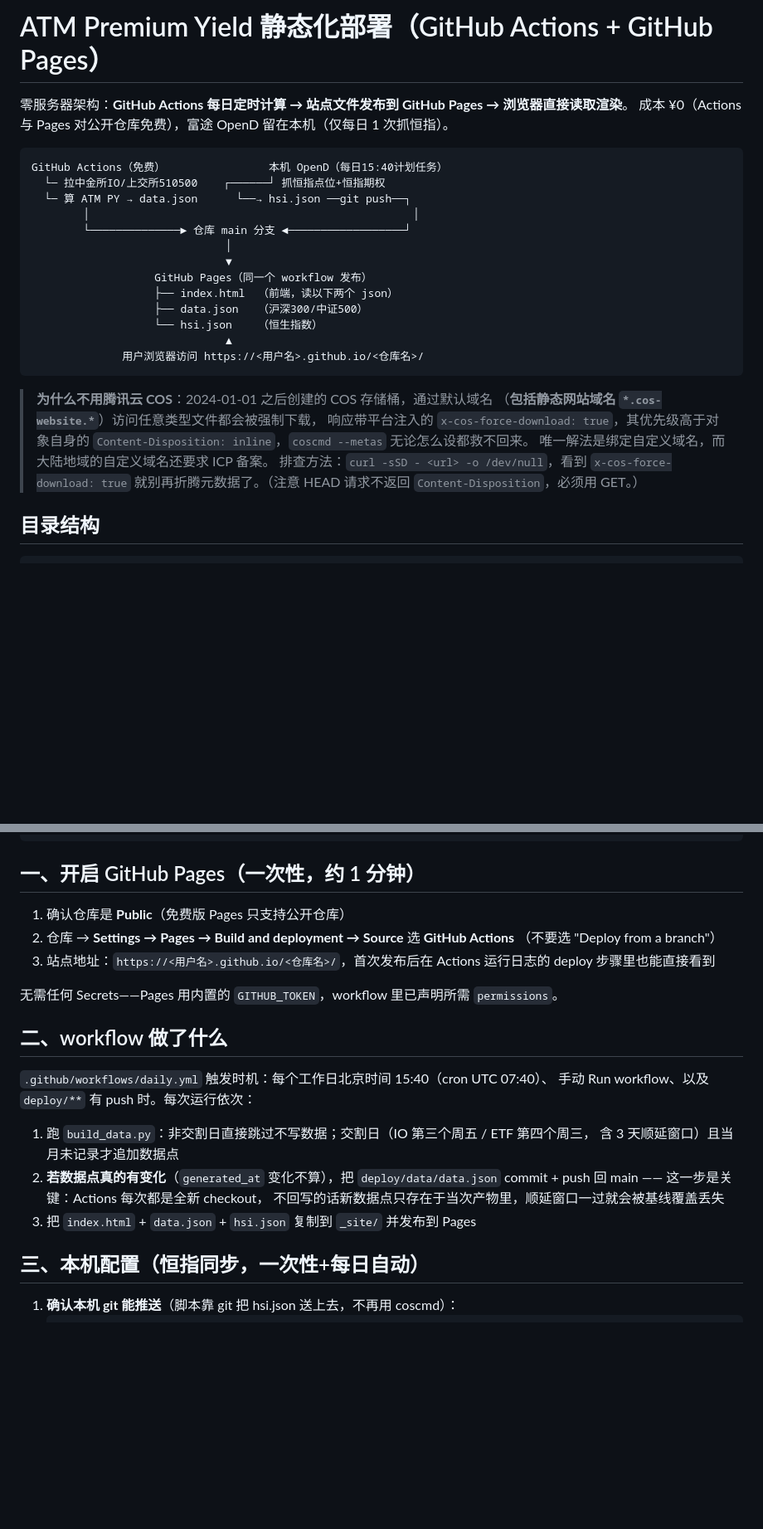
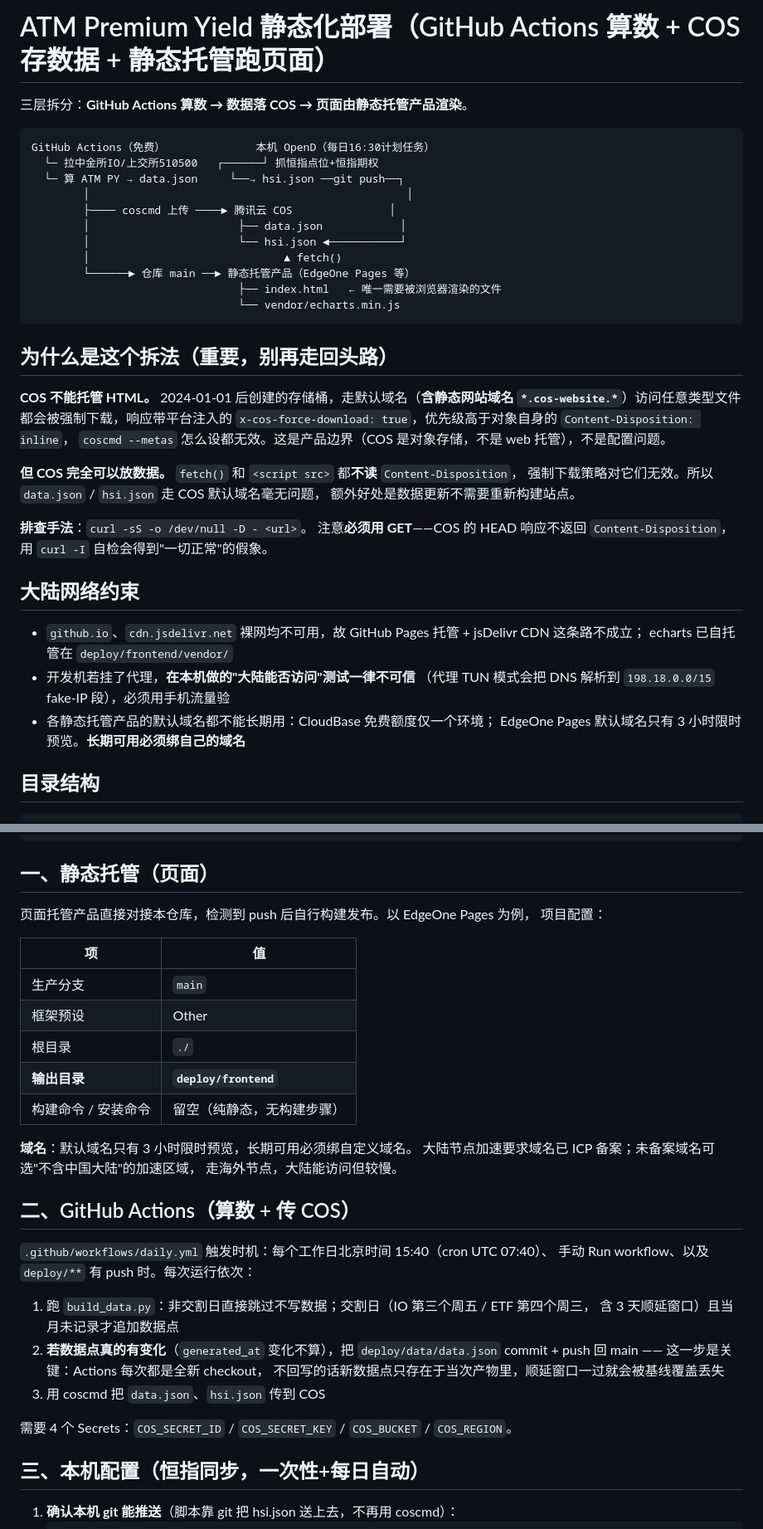
Before and after one commit to oldrabbitcn88/atm_premium_monitor, a Markdown page: deploy/README-DEPLOY.md, 2 parts joined by grey strips. Shown at 83% size. Drawn GitHub-style; blank space fills up the shorter version.

Commit message:
docs(deploy): 部署文档同步为 COS 存数据 + 静态托管跑页面
记录三件踩过的坑，避免以后走回头路：
- COS 不能托管 HTML（产品边界，非配置问题），但可以放数据（fetch 不读
  Content-Disposition），排查必须用 GET 而非 HEAD
- 大陆裸网 github.io 与 jsDelivr 均不可用；开发机挂代理时本机测试结果不可信
- 各家免费托管的默认域名都不能长期用，绑自有域名是绕不开的一步

Co-Authored-By: Claude Opus 5 <noreply@anthropic.com>

````diff
--- a/deploy/README-DEPLOY.md
+++ b/deploy/README-DEPLOY.md
@@ -1,31 +1,44 @@
-# ATM Premium Yield 静态化部署（GitHub Actions + GitHub Pages）
+# ATM Premium Yield 静态化部署（GitHub Actions 算数 + COS 存数据 + 静态托管跑页面）
 
-零服务器架构：**GitHub Actions 每日定时计算 → 站点文件发布到 GitHub Pages → 浏览器直接读取渲染**。
-成本 ¥0（Actions 与 Pages 对公开仓库免费），富途 OpenD 留在本机（仅每日 1 次抓恒指）。
+三层拆分：**GitHub Actions 算数 → 数据落 COS → 页面由静态托管产品渲染**。
 
 ```
-GitHub Actions（免费）                本机 OpenD（每日15:40计划任务）
-  └─ 拉中金所IO/上交所510500    ┌──────┘ 抓恒指点位+恒指期权
-  └─ 算 ATM PY → data.json      └──→ hsi.json ──git push──┐
-        │                                                  │
-        └──────────────► 仓库 main 分支 ◄──────────────────┘
-                              │
-                              ▼
-                   GitHub Pages（同一个 workflow 发布）
-                   ├── index.html  （前端，读以下两个 json）
-                   ├── data.json   （沪深300/中证500）
-                   └── hsi.json    （恒生指数）
-                              ▲
-              用户浏览器访问 https://<用户名>.github.io/<仓库名>/
+GitHub Actions（免费）              本机 OpenD（每日16:30计划任务）
+  └─ 拉中金所IO/上交所510500   ┌──────┘ 抓恒指点位+恒指期权
+  └─ 算 ATM PY → data.json     └──→ hsi.json ──git push──┐
+        │                                                 │
+        ├──── coscmd 上传 ────► 腾讯云 COS               │
+        │                       ├── data.json            │
+        │                       └── hsi.json ◄───────────┘
+        │                              ▲ fetch()
+        └──────► 仓库 main ──► 静态托管产品（EdgeOne Pages 等）
+                                ├── index.html   ← 唯一需要被浏览器渲染的文件
+                                └── vendor/echarts.min.js
 ```
 
-> **为什么不用腾讯云 COS**：2024-01-01 之后创建的 COS 存储桶，通过默认域名
-> （**包括静态网站域名 `*.cos-website.*`**）访问任意类型文件都会被强制下载，
-> 响应带平台注入的 `x-cos-force-download: true`，其优先级高于对象自身的
-> `Content-Disposition: inline`，`coscmd --metas` 无论怎么设都救不回来。
-> 唯一解法是绑定自定义域名，而大陆地域的自定义域名还要求 ICP 备案。
-> 排查方法：`curl -sSD - <url> -o /dev/null`，看到 `x-cos-force-download: true`
-> 就别再折腾元数据了。（注意 HEAD 请求不返回 `Content-Disposition`，必须用 GET。）
+## 为什么是这个拆法（重要，别再走回头路）
+
+**COS 不能托管 HTML。** 2024-01-01 后创建的存储桶，走默认域名（**含静态网站域名
+`*.cos-website.*`**）访问任意类型文件都会被强制下载，响应带平台注入的
+`x-cos-force-download: true`，优先级高于对象自身的 `Content-Disposition: inline`，
+`coscmd --metas` 怎么设都无效。这是产品边界（COS 是对象存储，不是 web 托管），不是配置问题。
+
+**但 COS 完全可以放数据。** `fetch()` 和 `<script src>` 都**不读** `Content-Disposition`，
+强制下载策略对它们无效。所以 `data.json` / `hsi.json` 走 COS 默认域名毫无问题，
+额外好处是数据更新不需要重新构建站点。
+
+**排查手法**：`curl -sS -o /dev/null -D - <url>`。
+注意**必须用 GET**——COS 的 HEAD 响应不返回 `Content-Disposition`，
+用 `curl -I` 自检会得到"一切正常"的假象。
+
+## 大陆网络约束
+
+- `github.io`、`cdn.jsdelivr.net` 裸网均不可用，故 GitHub Pages 托管 + jsDelivr CDN 这条路不成立；
+  echarts 已自托管在 `deploy/frontend/vendor/`
+- 开发机若挂了代理，**在本机做的"大陆能否访问"测试一律不可信**
+  （代理 TUN 模式会把 DNS 解析到 `198.18.0.0/15` fake-IP 段），必须用手机流量验
+- 各静态托管产品的默认域名都不能长期用：CloudBase 免费额度仅一个环境；
+  EdgeOne Pages 默认域名只有 3 小时限时预览。**长期可用必须绑自己的域名**
 
 ## 目录结构
 
@@ -47,17 +60,24 @@ atm_premium_monitor/
 │   └── README-DEPLOY.md       # 本文档
 ```
 
-## 一、开启 GitHub Pages（一次性，约 1 分钟）
+## 一、静态托管（页面）
 
-1. 确认仓库是 **Public**（免费版 Pages 只支持公开仓库）
-2. 仓库 → **Settings → Pages → Build and deployment → Source** 选 **GitHub Actions**
-   （不要选 "Deploy from a branch"）
-3. 站点地址：`https://<用户名>.github.io/<仓库名>/`，首次发布后在 Actions 运行日志的
-   deploy 步骤里也能直接看到
+页面托管产品直接对接本仓库，检测到 push 后自行构建发布。以 EdgeOne Pages 为例，
+项目配置：
 
-无需任何 Secrets——Pages 用内置的 `GITHUB_TOKEN`，workflow 里已声明所需 `permissions`。
+| 项 | 值 |
+|---|---|
+| 生产分支 | `main` |
+| 框架预设 | Other |
+| 根目录 | `./` |
+| **输出目录** | **`deploy/frontend`** |
+| 构建命令 / 安装命令 | 留空（纯静态，无构建步骤） |
 
-## 二、workflow 做了什么
+**域名**：默认域名只有 3 小时限时预览，长期可用必须绑自定义域名。
+大陆节点加速要求域名已 ICP 备案；未备案域名可选"不含中国大陆"的加速区域，
+走海外节点，大陆能访问但较慢。
+
+## 二、GitHub Actions（算数 + 传 COS）
 
 `.github/workflows/daily.yml` 触发时机：每个工作日北京时间 15:40（cron UTC 07:40）、
 手动 Run workflow、以及 `deploy/**` 有 push 时。每次运行依次：
@@ -67,7 +87,9 @@ atm_premium_monitor/
 2. **若数据点真的有变化**（`generated_at` 变化不算），把 `deploy/data/data.json`
    commit + push 回 main —— 这一步是关键：Actions 每次都是全新 checkout，
    不回写的话新数据点只存在于当次产物里，顺延窗口一过就会被基线覆盖丢失
-3. 把 `index.html` + `data.json` + `hsi.json` 复制到 `_site/` 并发布到 Pages
+3. 用 coscmd 把 `data.json`、`hsi.json` 传到 COS
+
+需要 4 个 Secrets：`COS_SECRET_ID` / `COS_SECRET_KEY` / `COS_BUCKET` / `COS_REGION`。
 
 ## 三、本机配置（恒指同步，一次性+每日自动）
 
````
Also changed, not shown: other parts of deploy/README-DEPLOY.md (+5 -5 lines).
